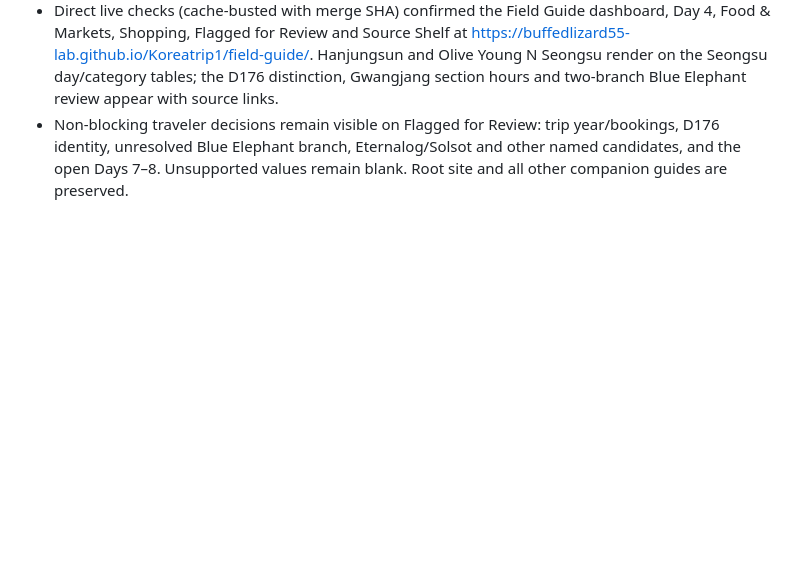
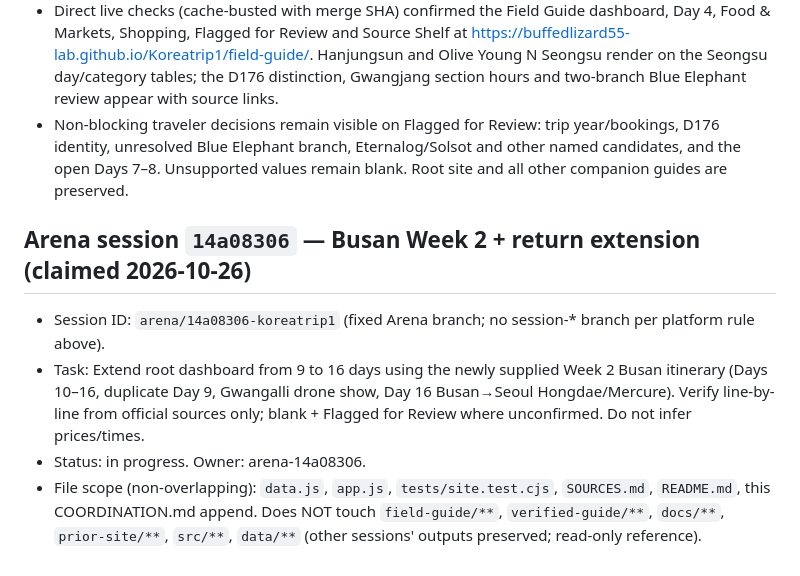
Before and after one commit to buffedlizard55-lab/Koreatrip1, a Markdown page: COORDINATION.md, the part around the change. Drawn GitHub-style; blank space fills up the shorter version.

Commit message:
coordination: claim Busan week-2 extension (arena-14a08306)
Co-authored-by: arena-agent <297053741+arena-agent@users.noreply.github.com>

```diff
--- a/COORDINATION.md
+++ b/COORDINATION.md
@@ -246,3 +246,10 @@ PR #6 merged while #7 integration was in progress, advancing main to 1fe2d25. Th
 - Field-guide validation run `39569170055` for the merge commit: **success**. GitHub Pages build `1302065060` / run `39569169287` for the same commit: **built/deployed**, no deployment error.
 - Direct live checks (cache-busted with merge SHA) confirmed the Field Guide dashboard, Day 4, Food & Markets, Shopping, Flagged for Review and Source Shelf at https://buffedlizard55-lab.github.io/Koreatrip1/field-guide/. Hanjungsun and Olive Young N Seongsu render on the Seongsu day/category tables; the D176 distinction, Gwangjang section hours and two-branch Blue Elephant review appear with source links.
 - Non-blocking traveler decisions remain visible on Flagged for Review: trip year/bookings, D176 identity, unresolved Blue Elephant branch, Eternalog/Solsot and other named candidates, and the open Days 7–8. Unsupported values remain blank. Root site and all other companion guides are preserved.
+
+## Arena session `14a08306` — Busan Week 2 + return extension (claimed 2026-10-26)
+
+- Session ID: `arena/14a08306-koreatrip1` (fixed Arena branch; no session-* branch per platform rule above).
+- Task: Extend root dashboard from 9 to 16 days using the newly supplied Week 2 Busan itinerary (Days 10–16, duplicate Day 9, Gwangalli drone show, Day 16 Busan→Seoul Hongdae/Mercure). Verify line-by-line from official sources only; blank + Flagged for Review where unconfirmed. Do not infer prices/times.
+- Status: in progress. Owner: arena-14a08306.
+- File scope (non-overlapping): `data.js`, `app.js`, `tests/site.test.cjs`, `SOURCES.md`, `README.md`, this COORDINATION.md append. Does NOT touch `field-guide/**`, `verified-guide/**`, `docs/**`, `prior-site/**`, `src/**`, `data/**` (other sessions' outputs preserved; read-only reference).
```
